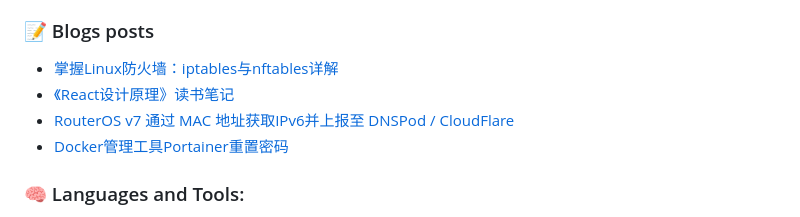
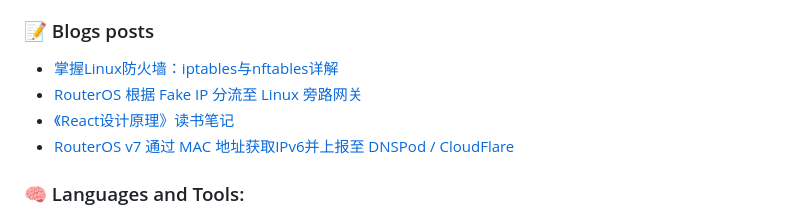
Before and after one commit to ZhelinCheng/ZhelinCheng, a Markdown page: README.md, the part around the change. Drawn GitHub-style.

Commit message:
Updated with the latest blog posts

```diff
--- a/README.md
+++ b/README.md
@@ -46,9 +46,9 @@ Here are some ideas to get you started:
 
 <!-- BLOG-POST-LIST:START -->
 - [掌握Linux防火墙：iptables与nftables详解](https://zhelin.me/post/281bb7afdc9b8a8f/)
+- [RouterOS 根据 Fake IP 分流至 Linux 旁路网关](https://zhelin.me/post/e4aba903f3826e7b/)
 - [《React设计原理》读书笔记](https://zhelin.me/post/1ad636b819433d3d/)
 - [RouterOS v7 通过 MAC 地址获取IPv6并上报至 DNSPod / CloudFlare](https://zhelin.me/post/7f5bdbb2857e15aa/)
-- [Docker管理工具Portainer重置密码](https://zhelin.me/post/55a64d40ffbb030d/)
 <!-- BLOG-POST-LIST:END -->
 
 ### 🧠 Languages and Tools:
```
